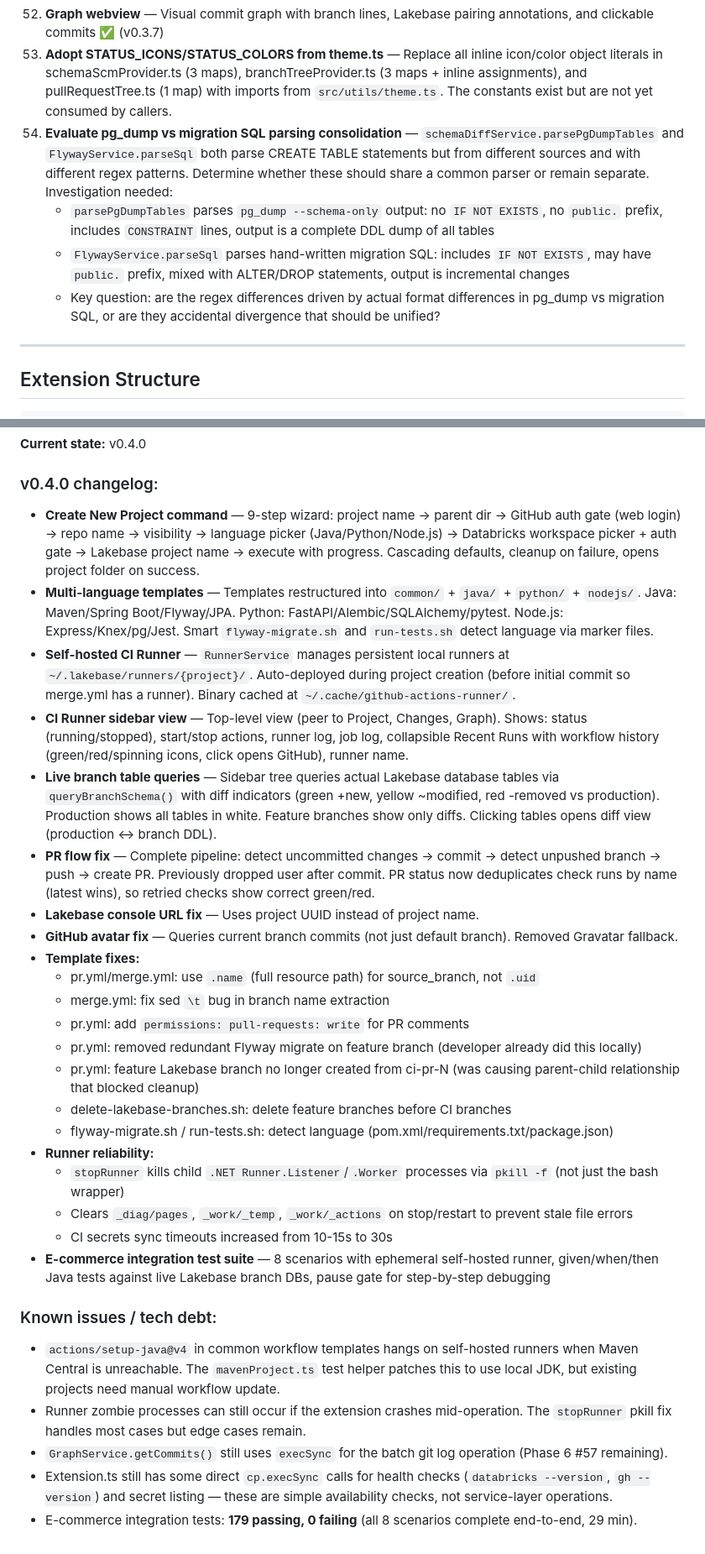
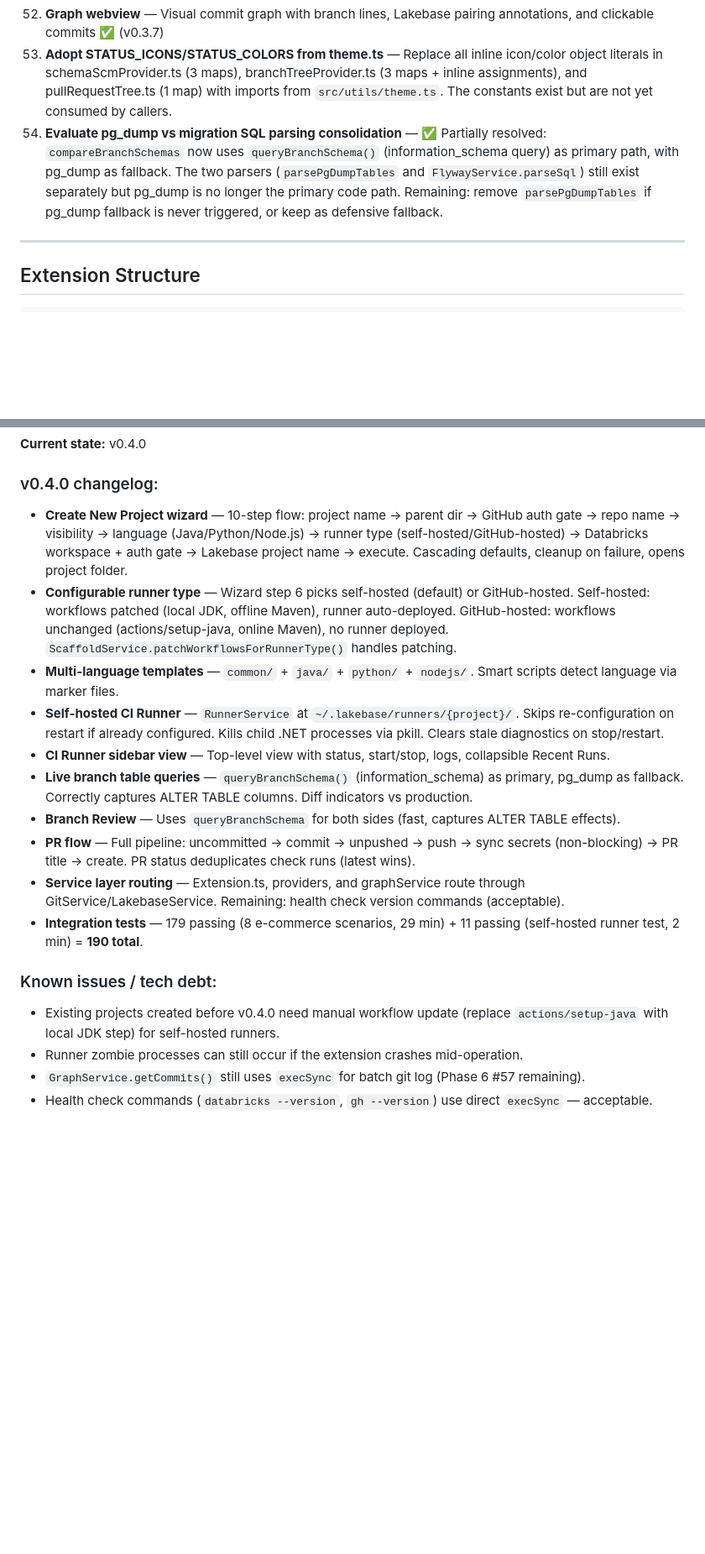
Before and after one commit to kevin-hartman/lakebase-scm-extension, a Markdown page: docs/plugin-plan.md, 2 parts joined by grey strips. Shown at 84% size. Rendered like a GitHub page; blank space fills up the shorter version.

Commit message:
Update plugin plan: remove resolved items, reflect v0.4.0 state
- Removed resolved known issues: actions/setup-java (now configurable),
  mavenProject.ts patching (removed), CI secrets blocking dialog (fixed),
  PR flow drop (fixed), secret listing bypass (fixed), e-commerce test
  re-run needed (190 tests passing)
- Updated changelog: 10-step wizard, configurable runner type, Branch
  Review uses queryBranchSchema, service layer routing complete
- Phase 5 #54: marked partially resolved (queryBranchSchema as primary)
- Test count: 190 total (179 e-commerce + 11 self-hosted runner)

Co-authored-by: Isaac

```diff
--- a/docs/plugin-plan.md
+++ b/docs/plugin-plan.md
@@ -302,10 +302,7 @@ Available from Command Palette and Project view title bar.
 51. **Cursor AI context** — Schema-aware code generation
 52. **Graph webview** — Visual commit graph with branch lines, Lakebase pairing annotations, and clickable commits ✅ (v0.3.7)
 53. **Adopt STATUS_ICONS/STATUS_COLORS from theme.ts** — Replace all inline icon/color object literals in schemaScmProvider.ts (3 maps), branchTreeProvider.ts (3 maps + inline assignments), and pullRequestTree.ts (1 map) with imports from `src/utils/theme.ts`. The constants exist but are not yet consumed by callers.
-54. **Evaluate pg_dump vs migration SQL parsing consolidation** — `schemaDiffService.parsePgDumpTables` and `FlywayService.parseSql` both parse CREATE TABLE statements but from different sources and with different regex patterns. Determine whether these should share a common parser or remain separate. Investigation needed:
-    - `parsePgDumpTables` parses `pg_dump --schema-only` output: no `IF NOT EXISTS`, no `public.` prefix, includes `CONSTRAINT` lines, output is a complete DDL dump of all tables
-    - `FlywayService.parseSql` parses hand-written migration SQL: includes `IF NOT EXISTS`, may have `public.` prefix, mixed with ALTER/DROP statements, output is incremental changes
-    - Key question: are the regex differences driven by actual format differences in pg_dump vs migration SQL, or are they accidental divergence that should be unified?
+54. **Evaluate pg_dump vs migration SQL parsing consolidation** — ✅ Partially resolved: `compareBranchSchemas` now uses `queryBranchSchema()` (information_schema query) as primary path, with pg_dump as fallback. The two parsers (`parsePgDumpTables` and `FlywayService.parseSql`) still exist separately but pg_dump is no longer the primary code path. Remaining: remove `parsePgDumpTables` if pg_dump fallback is never triggered, or keep as defensive fallback.
 
 ---
 
@@ -430,31 +427,19 @@ lakebase-scm-extension/
 **Current state:** v0.4.0
 
 ### v0.4.0 changelog:
-- **Create New Project command** — 9-step wizard: project name → parent dir → GitHub auth gate (web login) → repo name → visibility → language picker (Java/Python/Node.js) → Databricks workspace picker + auth gate → Lakebase project name → execute with progress. Cascading defaults, cleanup on failure, opens project folder on success.
-- **Multi-language templates** — Templates restructured into `common/` + `java/` + `python/` + `nodejs/`. Java: Maven/Spring Boot/Flyway/JPA. Python: FastAPI/Alembic/SQLAlchemy/pytest. Node.js: Express/Knex/pg/Jest. Smart `flyway-migrate.sh` and `run-tests.sh` detect language via marker files.
-- **Self-hosted CI Runner** — `RunnerService` manages persistent local runners at `~/.lakebase/runners/{project}/`. Auto-deployed during project creation (before initial commit so merge.yml has a runner). Binary cached at `~/.cache/github-actions-runner/`.
-- **CI Runner sidebar view** — Top-level view (peer to Project, Changes, Graph). Shows: status (running/stopped), start/stop actions, runner log, job log, collapsible Recent Runs with workflow history (green/red/spinning icons, click opens GitHub), runner name.
-- **Live branch table queries** — Sidebar tree queries actual Lakebase database tables via `queryBranchSchema()` with diff indicators (green +new, yellow ~modified, red -removed vs production). Production shows all tables in white. Feature branches show only diffs. Clicking tables opens diff view (production ↔ branch DDL).
-- **PR flow fix** — Complete pipeline: detect uncommitted changes → commit → detect unpushed branch → push → create PR. Previously dropped user after commit. PR status now deduplicates check runs by name (latest wins), so retried checks show correct green/red.
-- **Lakebase console URL fix** — Uses project UUID instead of project name.
-- **GitHub avatar fix** — Queries current branch commits (not just default branch). Removed Gravatar fallback.
-- **Template fixes:**
-  - pr.yml/merge.yml: use `.name` (full resource path) for source_branch, not `.uid`
-  - merge.yml: fix sed `\t` bug in branch name extraction
-  - pr.yml: add `permissions: pull-requests: write` for PR comments
-  - pr.yml: removed redundant Flyway migrate on feature branch (developer already did this locally)
-  - pr.yml: feature Lakebase branch no longer created from ci-pr-N (was causing parent-child relationship that blocked cleanup)
-  - delete-lakebase-branches.sh: delete feature branches before CI branches
-  - flyway-migrate.sh / run-tests.sh: detect language (pom.xml/requirements.txt/package.json)
-- **Runner reliability:**
-  - `stopRunner` kills child `.NET Runner.Listener`/`.Worker` processes via `pkill -f` (not just the bash wrapper)
-  - Clears `_diag/pages`, `_work/_temp`, `_work/_actions` on stop/restart to prevent stale file errors
-  - CI secrets sync timeouts increased from 10-15s to 30s
-- **E-commerce integration test suite** — 8 scenarios with ephemeral self-hosted runner, given/when/then Java tests against live Lakebase branch DBs, pause gate for step-by-step debugging
+- **Create New Project wizard** — 10-step flow: project name → parent dir → GitHub auth gate → repo name → visibility → language (Java/Python/Node.js) → runner type (self-hosted/GitHub-hosted) → Databricks workspace + auth gate → Lakebase project name → execute. Cascading defaults, cleanup on failure, opens project folder.
+- **Configurable runner type** — Wizard step 6 picks self-hosted (default) or GitHub-hosted. Self-hosted: workflows patched (local JDK, offline Maven), runner auto-deployed. GitHub-hosted: workflows unchanged (actions/setup-java, online Maven), no runner deployed. `ScaffoldService.patchWorkflowsForRunnerType()` handles patching.
+- **Multi-language templates** — `common/` + `java/` + `python/` + `nodejs/`. Smart scripts detect language via marker files.
+- **Self-hosted CI Runner** — `RunnerService` at `~/.lakebase/runners/{project}/`. Skips re-configuration on restart if already configured. Kills child .NET processes via pkill. Clears stale diagnostics on stop/restart.
+- **CI Runner sidebar view** — Top-level view with status, start/stop, logs, collapsible Recent Runs.
+- **Live branch table queries** — `queryBranchSchema()` (information_schema) as primary, pg_dump as fallback. Correctly captures ALTER TABLE columns. Diff indicators vs production.
+- **Branch Review** — Uses `queryBranchSchema` for both sides (fast, captures ALTER TABLE effects).
+- **PR flow** — Full pipeline: uncommitted → commit → unpushed → push → sync secrets (non-blocking) → PR title → create. PR status deduplicates check runs (latest wins).
+- **Service layer routing** — Extension.ts, providers, and graphService route through GitService/LakebaseService. Remaining: health check version commands (acceptable).
+- **Integration tests** — 179 passing (8 e-commerce scenarios, 29 min) + 11 passing (self-hosted runner test, 2 min) = **190 total**.
 
 ### Known issues / tech debt:
-- `actions/setup-java@v4` in common workflow templates hangs on self-hosted runners when Maven Central is unreachable. The `mavenProject.ts` test helper patches this to use local JDK, but existing projects need manual workflow update.
-- Runner zombie processes can still occur if the extension crashes mid-operation. The `stopRunner` pkill fix handles most cases but edge cases remain.
-- `GraphService.getCommits()` still uses `execSync` for the batch git log operation (Phase 6 #57 remaining).
-- Extension.ts still has some direct `cp.execSync` calls for health checks (`databricks --version`, `gh --version`) and secret listing — these are simple availability checks, not service-layer operations.
-- E-commerce integration tests: **179 passing, 0 failing** (all 8 scenarios complete end-to-end, 29 min).
+- Existing projects created before v0.4.0 need manual workflow update (replace `actions/setup-java` with local JDK step) for self-hosted runners.
+- Runner zombie processes can still occur if the extension crashes mid-operation.
+- `GraphService.getCommits()` still uses `execSync` for batch git log (Phase 6 #57 remaining).
+- Health check commands (`databricks --version`, `gh --version`) use direct `execSync` — acceptable.
```
